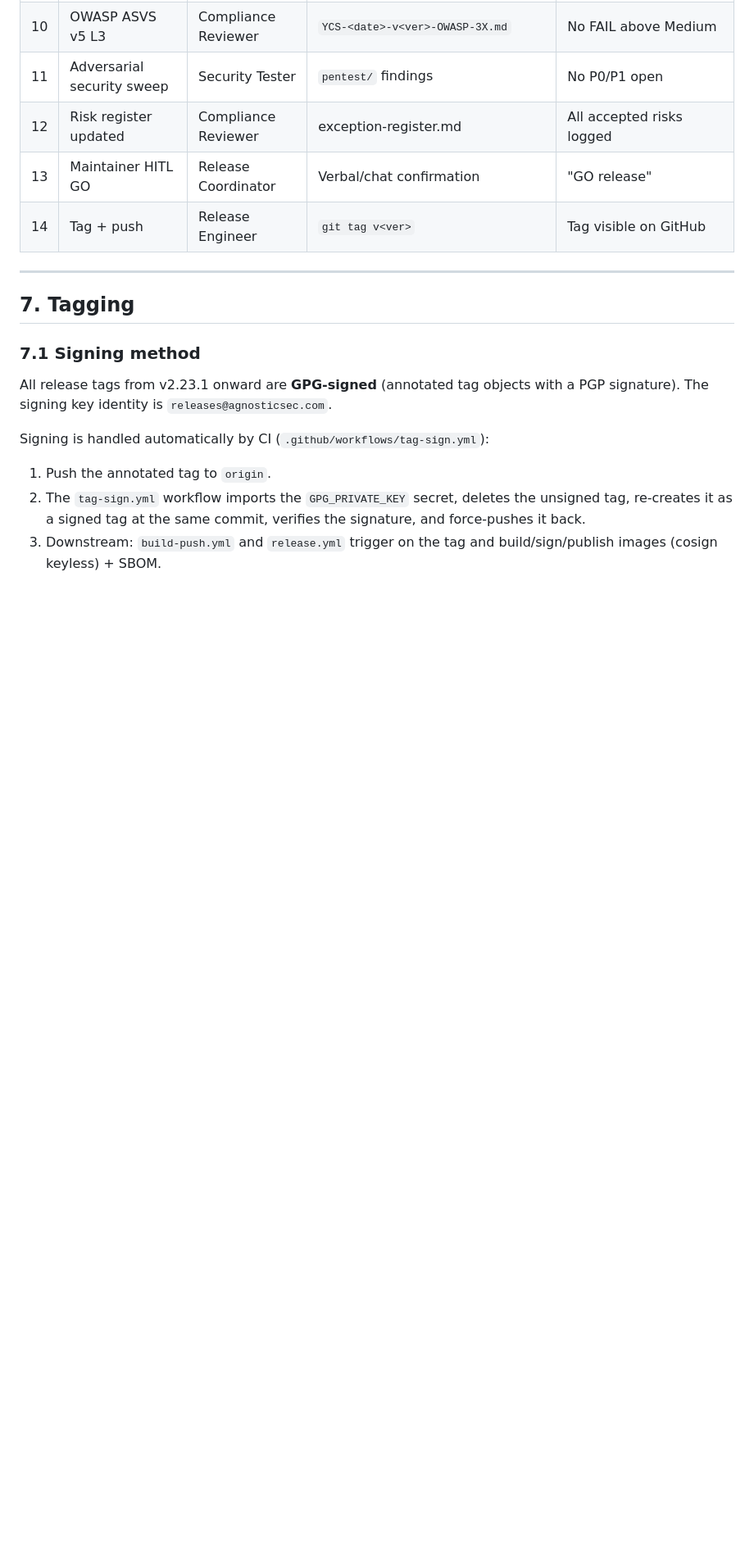
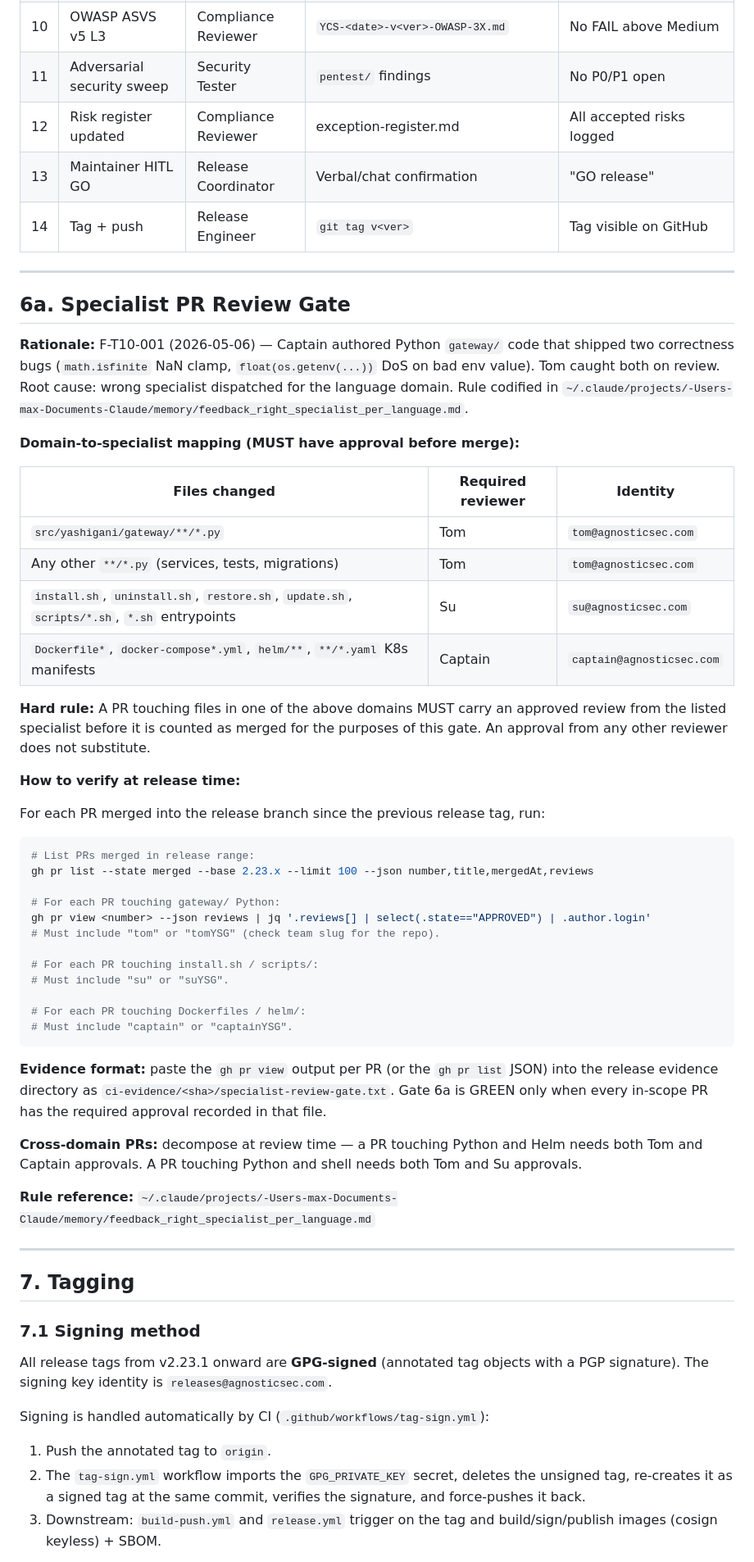
Before and after one commit to agnosticsec-com/yashigani, a Markdown page: docs/release-process.md, the part around one of its changes. Shown at 82% size. GitHub-like rendering; blank space fills up the shorter version.

Commit message:
chore(release): codify specialist-per-language review gate (post-F-T10-001)
Add gate 6a to the M7 release checklist (docs/release-process.md).

Gate 6a requires that every PR merged into the release range carries an
approved review from the language/domain specialist:
- Python (any .py, including gateway/) → Tom (tom@agnosticsec.com)
- Shell / installer / entrypoints → Su (su@agnosticsec.com)
- Dockerfile / compose / Helm / K8s manifests → Captain (captain@agnosticsec.com)

An approval from any other reviewer does not satisfy the gate.

Rationale (F-T10-001, 2026-05-06): Captain authored Python gateway/ code in
PR #44 (commit 0bd0b28) and shipped two correctness bugs — NaN clamp using
plain min/max instead of math.isfinite(), and bare float(os.getenv(...))
with no ValueError guard. Tom caught both on review (9fa98a8). Ava verified
85/85 tests green after the fix. Root cause: wrong specialist dispatched for
the domain.

Rule reference: ~/.claude/projects/-Users-max-Documents-Claude/memory/feedback_right_specialist_per_language.md
Evidence file per release: ci-evidence/<sha>/specialist-review-gate.txt

Last-updated timestamp refreshed on docs/release-process.md.

````diff
--- a/docs/release-process.md
+++ b/docs/release-process.md
@@ -171,6 +172,48 @@ Execute in order. Gate N does not start until Gate N-1 is GREEN.
 | 12 | Risk register updated | Compliance Reviewer | exception-register.md | All accepted risks logged |
 | 13 | Maintainer HITL GO | Release Coordinator | Verbal/chat confirmation | "GO release" |
 | 14 | Tag + push | Release Engineer | `git tag v<ver>` | Tag visible on GitHub |
+
+---
+
+## 6a. Specialist PR Review Gate
+
+**Rationale:** F-T10-001 (2026-05-06) — Captain authored Python `gateway/` code that shipped two correctness bugs (`math.isfinite` NaN clamp, `float(os.getenv(...))` DoS on bad env value). Tom caught both on review. Root cause: wrong specialist dispatched for the language domain. Rule codified in `~/.claude/projects/-Users-max-Documents-Claude/memory/feedback_right_specialist_per_language.md`.
+
+**Domain-to-specialist mapping (MUST have approval before merge):**
+
+| Files changed | Required reviewer | Identity |
+|---|---|---|
+| `src/yashigani/gateway/**/*.py` | Tom | `tom@agnosticsec.com` |
+| Any other `**/*.py` (services, tests, migrations) | Tom | `tom@agnosticsec.com` |
+| `install.sh`, `uninstall.sh`, `restore.sh`, `update.sh`, `scripts/*.sh`, `*.sh` entrypoints | Su | `su@agnosticsec.com` |
+| `Dockerfile*`, `docker-compose*.yml`, `helm/**`, `**/*.yaml` K8s manifests | Captain | `captain@agnosticsec.com` |
+
+**Hard rule:** A PR touching files in one of the above domains MUST carry an approved review from the listed specialist before it is counted as merged for the purposes of this gate. An approval from any other reviewer does not substitute.
+
+**How to verify at release time:**
+
+For each PR merged into the release branch since the previous release tag, run:
+
+```sh
+# List PRs merged in release range:
+gh pr list --state merged --base 2.23.x --limit 100 --json number,title,mergedAt,reviews
+
+# For each PR touching gateway/ Python:
+gh pr view <number> --json reviews | jq '.reviews[] | select(.state=="APPROVED") | .author.login'
+# Must include "tom" or "tomYSG" (check team slug for the repo).
+
+# For each PR touching install.sh / scripts/:
+# Must include "su" or "suYSG".
+
+# For each PR touching Dockerfiles / helm/:
+# Must include "captain" or "captainYSG".
+```
+
+**Evidence format:** paste the `gh pr view` output per PR (or the `gh pr list` JSON) into the release evidence directory as `ci-evidence/<sha>/specialist-review-gate.txt`. Gate 6a is GREEN only when every in-scope PR has the required approval recorded in that file.
+
+**Cross-domain PRs:** decompose at review time — a PR touching Python and Helm needs both Tom and Captain approvals. A PR touching Python and shell needs both Tom and Su approvals.
+
+**Rule reference:** `~/.claude/projects/-Users-max-Documents-Claude/memory/feedback_right_specialist_per_language.md`
 
 ---
 
````
Also changed, not shown: other parts of docs/release-process.md (+2 -1 lines).
